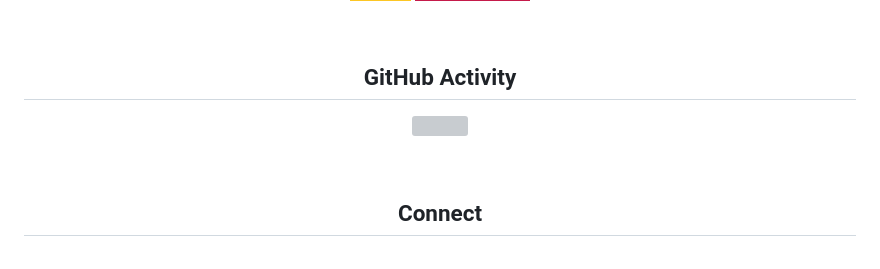
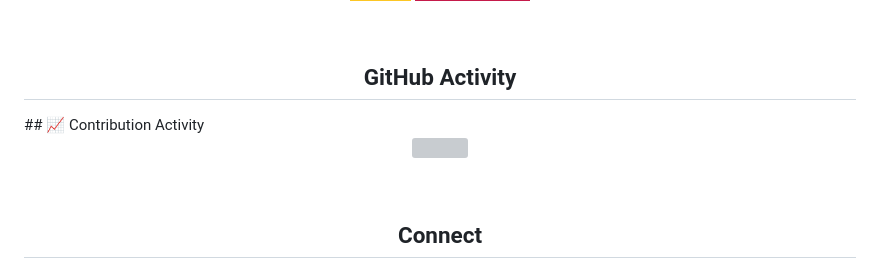
Before and after one commit to Eshaan0110/Eshaan0110, a Markdown page: README.md, the part around one of its changes. Drawn GitHub-style; badges without logos; grey boxes are pictures that could not be loaded.

```diff
--- a/README.md
+++ b/README.md
@@ -57,5 +57,6 @@ Real-time AI deployment on embedded hardware
 <br>
 
 <h2 align="center">GitHub Activity</h2>
+## 📈 Contribution Activity
 
 <p align="center">
@@ -63,5 +64,4 @@ Real-time AI deployment on embedded hardware
 </p>
-
 
 <br>
 
```
Also changed, not shown: other parts of README.md (+1 -1 lines).
